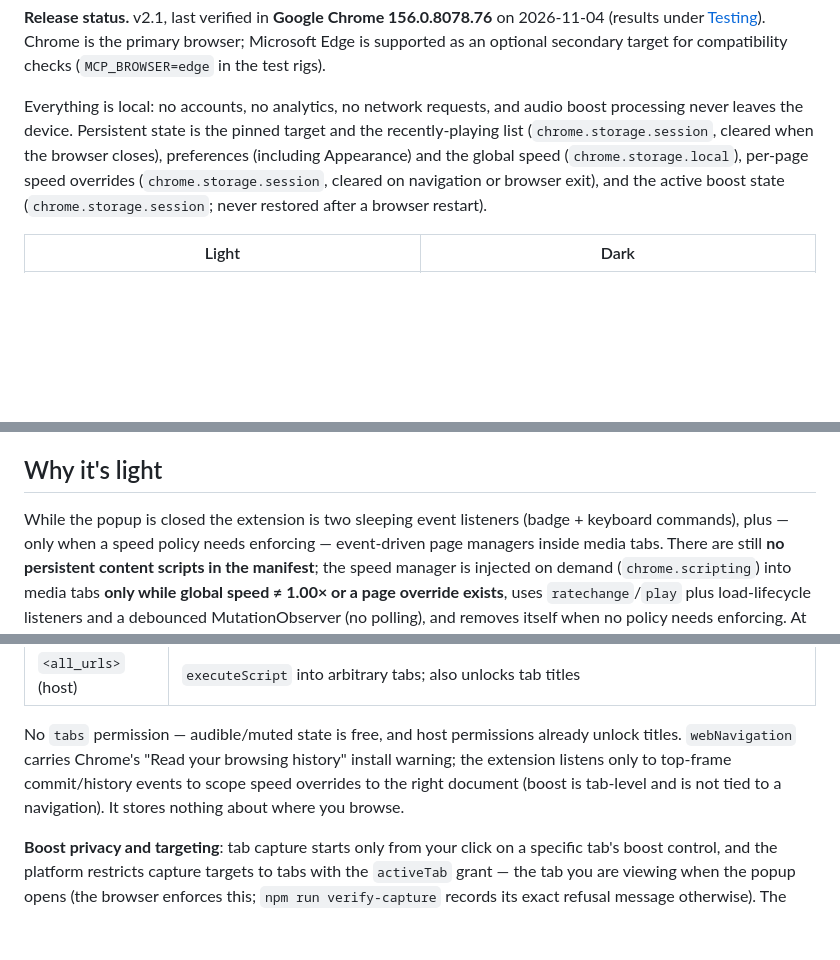
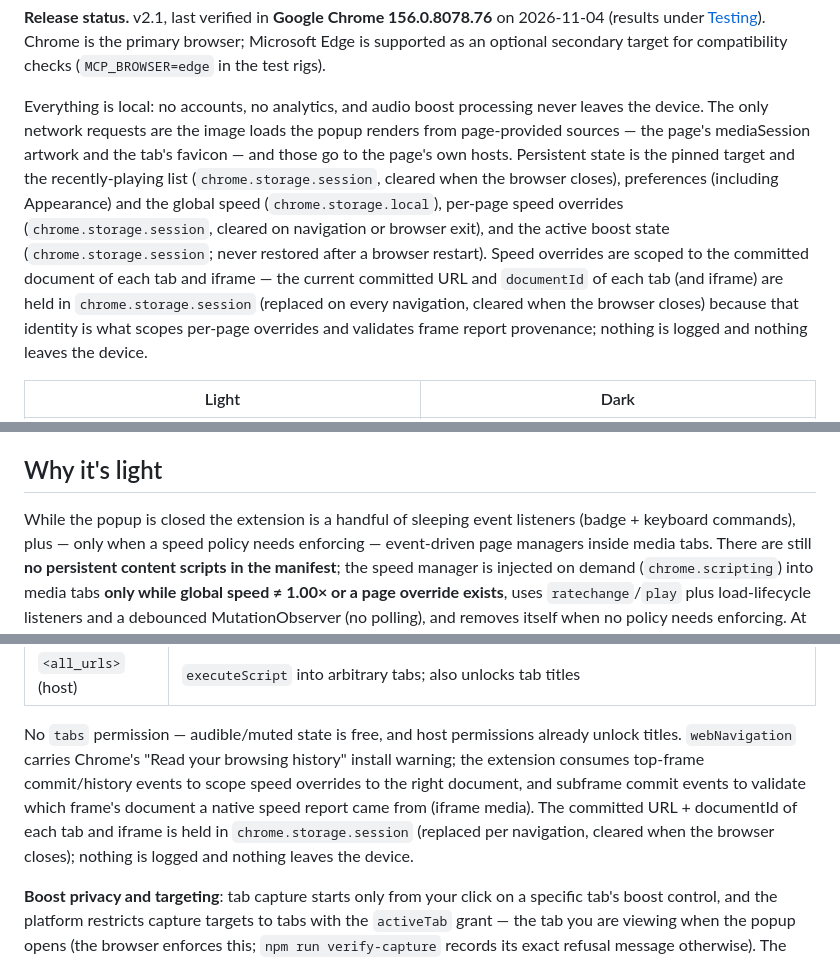
Before and after one commit to d41vin/media-control-panel, a Markdown page: README.md, 3 parts joined by grey strips. Rendered like a GitHub page; blank space fills up the shorter version.

Commit message:
docs: reconcile the privacy and behavior claims with the implementation
- README's privacy paragraph claimed 'no network requests' — the popup
  renders page-provided artwork and favicon images (page-owned hosts),
  and it now says so; the webNavigation row claimed 'listens only to
  top-frame commit/history events' and 'stores nothing about where you
  browse' — subframe commits ARE consumed (they validate iframe report
  provenance, R1a) and the committed URL + documentId of each tab and
  iframe IS held in session storage. The idle-footprint claim is now
  'a handful of sleeping event listeners' (the perf audit counted ~10;
  the cost claim was true, the count was not).
- RESEARCH.md: the seek-bar bullet claimed 'local interpolation
  between probes' — no such code exists; the header's superseded-items
  list now names the stale boost-cleared-on-navigation rule explicitly
  (boost is tab-level, DESIGN.md B2).

```diff
--- a/README.md
+++ b/README.md
@@ -12,13 +12,21 @@ nothing to compile.
 Microsoft Edge is supported as an optional secondary target for compatibility
 checks (`MCP_BROWSER=edge` in the test rigs).
 
-Everything is local: no accounts, no analytics, no network requests, and audio
-boost processing never leaves the device. Persistent state is the pinned target
-and the recently-playing list (`chrome.storage.session`, cleared when the
-browser closes), preferences (including Appearance) and the global speed
-(`chrome.storage.local`), per-page speed overrides (`chrome.storage.session`,
-cleared on navigation or browser exit), and the active boost state
-(`chrome.storage.session`; never restored after a browser restart).
+Everything is local: no accounts, no analytics, and audio boost processing
+never leaves the device. The only network requests are the image loads the
+popup renders from page-provided sources — the page's mediaSession artwork
+and the tab's favicon — and those go to the page's own hosts. Persistent
+state is the pinned target and the recently-playing list
+(`chrome.storage.session`, cleared when the browser closes), preferences
+(including Appearance) and the global speed (`chrome.storage.local`),
+per-page speed overrides (`chrome.storage.session`, cleared on navigation or
+browser exit), and the active boost state (`chrome.storage.session`; never
+restored after a browser restart). Speed overrides are scoped to the
+committed document of each tab and iframe — the current committed URL and
+`documentId` of each tab (and iframe) are held in `chrome.storage.session`
+(replaced on every navigation, cleared when the browser closes) because that
+identity is what scopes per-page overrides and validates frame report
+provenance; nothing is logged and nothing leaves the device.
 
 | Light | Dark |
 |---|---|
@@ -260,7 +268,8 @@ separate again (real action popup, content-only capture).
 
 ## Why it's light
 
-While the popup is closed the extension is two sleeping event listeners (badge +
+While the popup is closed the extension is a handful of sleeping event
+listeners (badge +
 keyboard commands), plus — only when a speed policy needs enforcing — event-driven
 page managers inside media tabs. There are still **no persistent content scripts in
 the manifest**; the speed manager is injected on demand (`chrome.scripting`) into
@@ -292,8 +301,11 @@ Permissions, exactly:
 
 No `tabs` permission — audible/muted state is free, and host permissions already unlock titles.
 `webNavigation` carries Chrome's "Read your browsing history" install warning; the extension
-listens only to top-frame commit/history events to scope speed overrides to the right document
-(boost is tab-level and is not tied to a navigation). It stores nothing about where you browse.
+consumes top-frame commit/history events to scope speed overrides to the right document, and
+subframe commit events to validate which frame's document a native speed report came from
+(iframe media). The committed URL + documentId of each tab and iframe is held in
+`chrome.storage.session` (replaced per navigation, cleared when the browser closes); nothing
+is logged and nothing leaves the device.
 
 **Boost privacy and targeting**: tab capture starts only from your click on a specific tab's
 boost control, and the platform restricts capture targets to tabs with the `activeTab` grant —
```
Also changed, not shown: docs/RESEARCH.md (+9 -6 lines).
